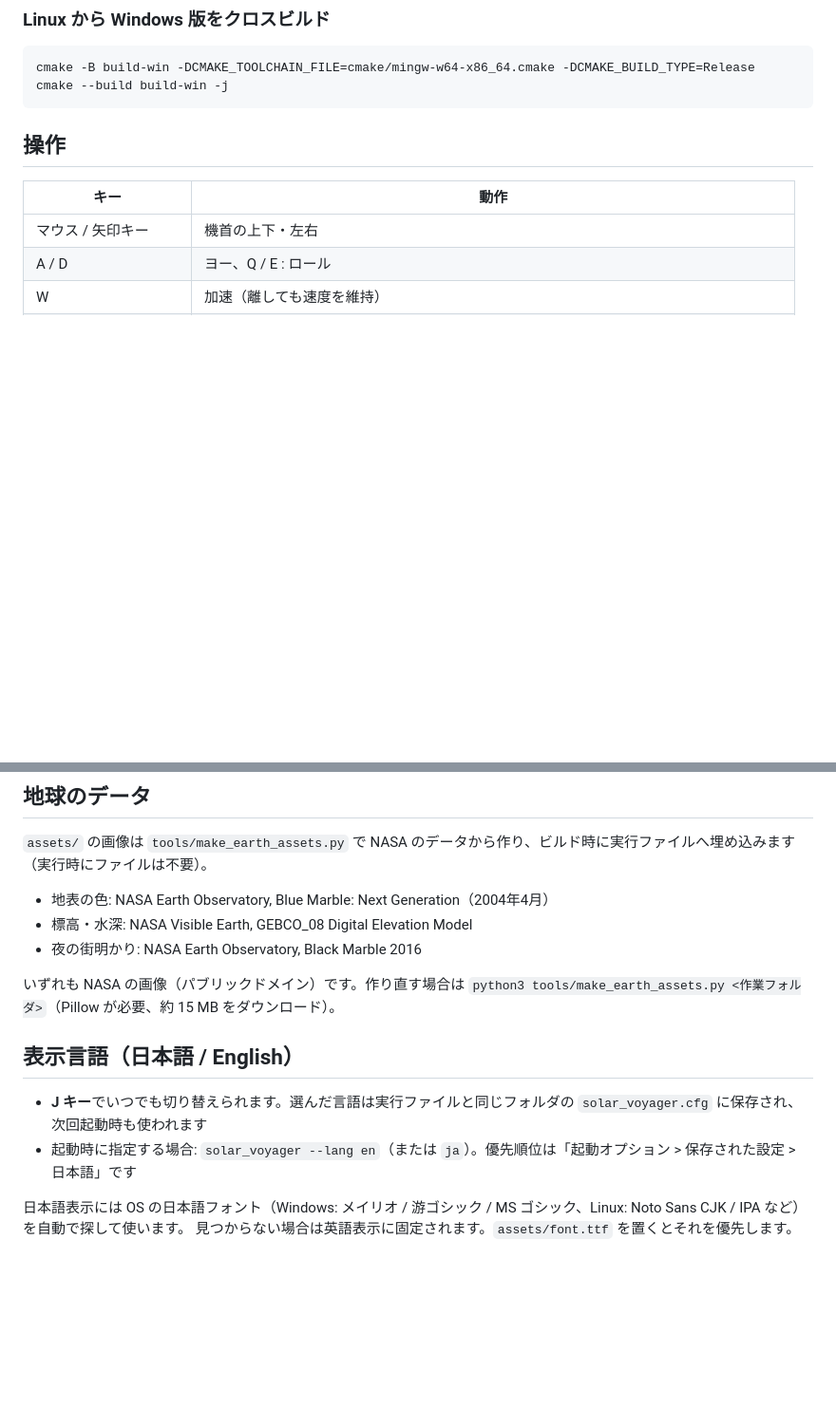
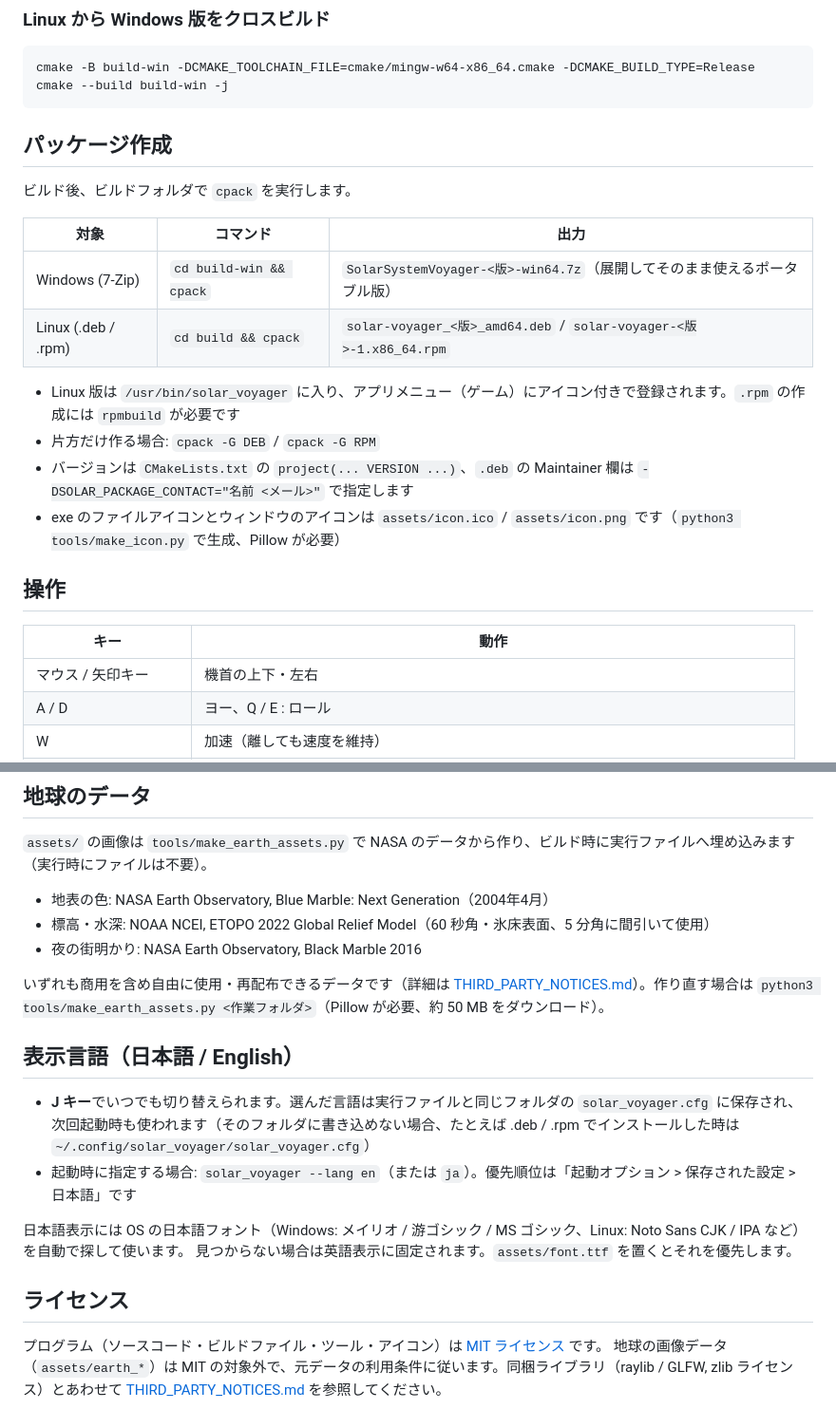
Before and after one commit to hubstacksea/Solar-System-Simulator, a Markdown page: README.md, 2 parts joined by grey strips. Shown at 95% size. Drawn GitHub-style; blank space fills up the shorter version.

````diff
--- a/README.md
+++ b/README.md
@@ -39,6 +39,20 @@ DLL 不要の単体 exe になります。コンソールを出したい場合
 cmake -B build-win -DCMAKE_TOOLCHAIN_FILE=cmake/mingw-w64-x86_64.cmake -DCMAKE_BUILD_TYPE=Release
 cmake --build build-win -j
 ```
+
+## パッケージ作成
+
+ビルド後、ビルドフォルダで `cpack` を実行します。
+
+| 対象 | コマンド | 出力 |
+|---|---|---|
+| Windows (7-Zip) | `cd build-win && cpack` | `SolarSystemVoyager-<版>-win64.7z`（展開してそのまま使えるポータブル版） |
+| Linux (.deb / .rpm) | `cd build && cpack` | `solar-voyager_<版>_amd64.deb` / `solar-voyager-<版>-1.x86_64.rpm` |
+
+- Linux 版は `/usr/bin/solar_voyager` に入り、アプリメニュー（ゲーム）にアイコン付きで登録されます。`.rpm` の作成には `rpmbuild` が必要です
+- 片方だけ作る場合: `cpack -G DEB` / `cpack -G RPM`
+- バージョンは `CMakeLists.txt` の `project(... VERSION ...)`、`.deb` の Maintainer 欄は `-DSOLAR_PACKAGE_CONTACT="名前 <メール>"` で指定します
+- exe のファイルアイコンとウィンドウのアイコンは `assets/icon.ico` / `assets/icon.png` です（`python3 tools/make_icon.py` で生成、Pillow が必要）
 
 ## 操作
 
@@ -132,15 +146,20 @@ Xbox / PlayStation / Switch Pro など、SDL のコントローラ DB に載っ
 `assets/` の画像は `tools/make_earth_assets.py` で NASA のデータから作り、ビルド時に実行ファイルへ埋め込みます（実行時にファイルは不要）。
 
 - 地表の色: NASA Earth Observatory, Blue Marble: Next Generation（2004年4月）
-- 標高・水深: NASA Visible Earth, GEBCO_08 Digital Elevation Model
+- 標高・水深: NOAA NCEI, ETOPO 2022 Global Relief Model（60 秒角・氷床表面、5 分角に間引いて使用）
 - 夜の街明かり: NASA Earth Observatory, Black Marble 2016
 
-いずれも NASA の画像（パブリックドメイン）です。作り直す場合は `python3 tools/make_earth_assets.py <作業フォルダ>`（Pillow が必要、約 15 MB をダウンロード）。
+いずれも商用を含め自由に使用・再配布できるデータです（詳細は [THIRD_PARTY_NOTICES.md](THIRD_PARTY_NOTICES.md)）。作り直す場合は `python3 tools/make_earth_assets.py <作業フォルダ>`（Pillow が必要、約 50 MB をダウンロード）。
 
 ## 表示言語（日本語 / English）
 
-- **J キー**でいつでも切り替えられます。選んだ言語は実行ファイルと同じフォルダの `solar_voyager.cfg` に保存され、次回起動時も使われます
+- **J キー**でいつでも切り替えられます。選んだ言語は実行ファイルと同じフォルダの `solar_voyager.cfg` に保存され、次回起動時も使われます（そのフォルダに書き込めない場合、たとえば .deb / .rpm でインストールした時は `~/.config/solar_voyager/solar_voyager.cfg`）
 - 起動時に指定する場合: `solar_voyager --lang en`（または `ja`）。優先順位は「起動オプション > 保存された設定 > 日本語」です
 
 日本語表示には OS の日本語フォント（Windows: メイリオ / 游ゴシック / MS ゴシック、Linux: Noto Sans CJK / IPA など）を自動で探して使います。
 見つからない場合は英語表示に固定されます。`assets/font.ttf` を置くとそれを優先します。
+
+## ライセンス
+
+プログラム（ソースコード・ビルドファイル・ツール・アイコン）は [MIT ライセンス](LICENSE) です。
+地球の画像データ（`assets/earth_*`）は MIT の対象外で、元データの利用条件に従います。同梱ライブラリ（raylib / GLFW, zlib ライセンス）とあわせて [THIRD_PARTY_NOTICES.md](THIRD_PARTY_NOTICES.md) を参照してください。
````
Also changed, not shown: README.en.md (+22 -3 lines), THIRD_PARTY_NOTICES.md (added, +69 -0 lines), assets/earth_color.jpg, assets/icon.png (added), 12 other files.
